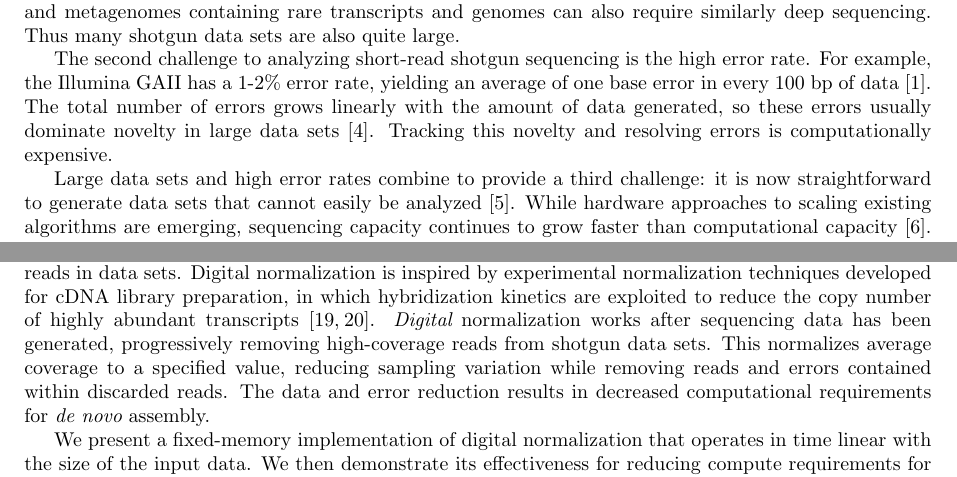
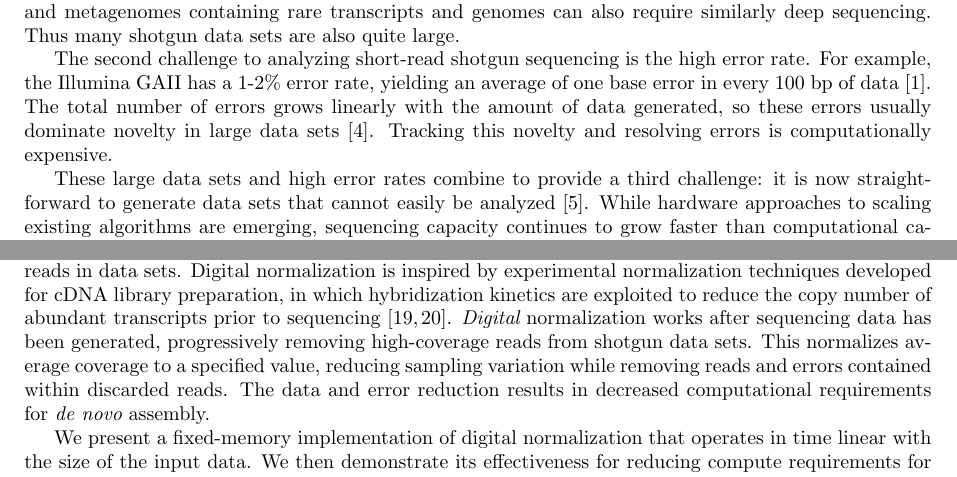
Before and after one commit to ctb/2012-paper-diginorm, a LaTeX document (diginorm.tex): two parts of page 2 of 19, joined at a grey line, cut so that both start at the same text. Compiled offline with pdfLaTeX.

Commit message:
minor fixes

```diff
--- a/diginorm.tex
+++ b/diginorm.tex
@@ -176,7 +176,7 @@ the amount of data generated, so these errors usually dominate
 novelty in large data sets \cite{pubmed21245053}.  Tracking this
 novelty and resolving errors is computationally expensive.
 
-Large data sets and high error rates combine to provide a third
+These large data sets and high error rates combine to provide a third
 challenge: it is now straightforward to generate data sets that cannot
 easily be analyzed \cite{pubmed21867570}.  While hardware approaches
 to scaling existing algorithms are emerging, sequencing capacity
@@ -227,14 +227,14 @@ Below, we introduce ``digital normalization'', a single-pass algorithm
 for elimination of redundant reads in data sets.  Digital
 normalization is inspired by experimental normalization techniques
 developed for cDNA library preparation, in which hybridization
-kinetics are exploited to reduce the copy number of highly abundant
-transcripts\cite{pubmed8889548,pubmed7937745}.  {\em Digital}
-normalization works after sequencing data has been generated,
-progressively removing high-coverage reads from shotgun data sets.
-This normalizes average coverage to a specified value, reducing
-sampling variation while removing reads and errors contained within
-discarded reads.  The data and error reduction results in decreased
-computational requirements for {\em de novo} assembly.
+kinetics are exploited to reduce the copy number of abundant
+transcripts prior to sequencing\cite{pubmed8889548,pubmed7937745}.
+{\em Digital} normalization works after sequencing data has been
+generated, progressively removing high-coverage reads from shotgun
+data sets.  This normalizes average coverage to a specified value,
+reducing sampling variation while removing reads and errors contained
+within discarded reads.  The data and error reduction results in
+decreased computational requirements for {\em de novo} assembly.
 
 %The digital normalization algorithm is inspired by experimental
 %normalization techniques developed for cDNA library preparation.  In
```
Also changed, not shown: diginorm.tex (4 more changed lines).
